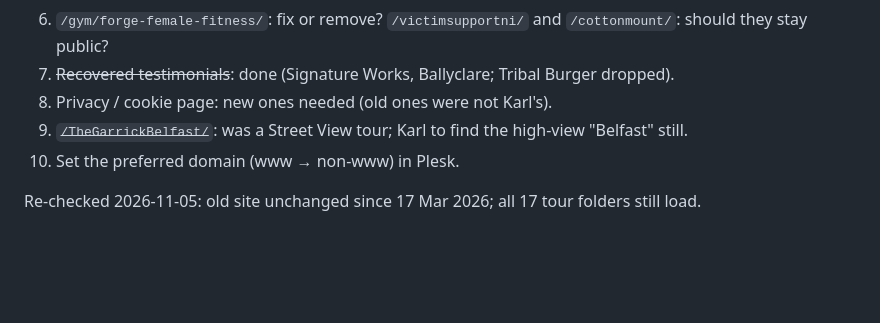
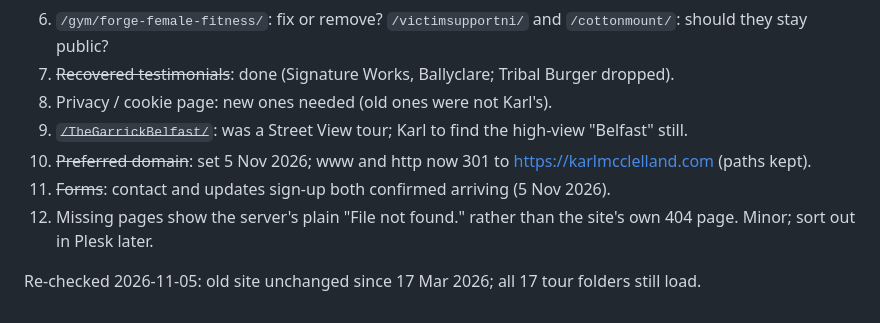
Before and after one commit to mcclellandkrm/karlmcclelland, a Markdown page: LIVE_SITE_AUDIT.md, the part around the change. Drawn GitHub-style; blank space fills up the shorter version.

Commit message:
Record www redirect and form checks after launch
Co-Authored-By: Claude Opus 5.5 <noreply@anthropic.com>

```diff
--- a/LIVE_SITE_AUDIT.md
+++ b/LIVE_SITE_AUDIT.md
@@ -115,6 +115,8 @@ These are real, already published, and grouped here by the new site's types of b
 7. ~~Recovered testimonials~~: done (Signature Works, Ballyclare; Tribal Burger dropped).
 8. Privacy / cookie page: new ones needed (old ones were not Karl's).
 9. ~~`/TheGarrickBelfast/`~~: was a Street View tour; Karl to find the high-view "Belfast" still.
-10. Set the preferred domain (www → non-www) in Plesk.
+10. ~~Preferred domain~~: set 5 Nov 2026; www and http now 301 to https://karlmcclelland.com (paths kept).
+11. ~~Forms~~: contact and updates sign-up both confirmed arriving (5 Nov 2026).
+12. Missing pages show the server's plain "File not found." rather than the site's own 404 page. Minor; sort out in Plesk later.
 
 Re-checked 2026-11-05: old site unchanged since 17 Mar 2026; all 17 tour folders still load.
```
